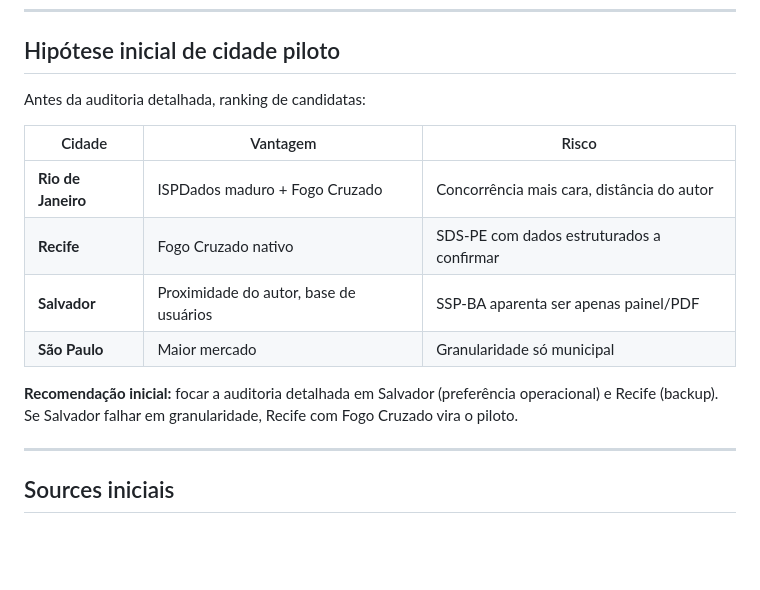
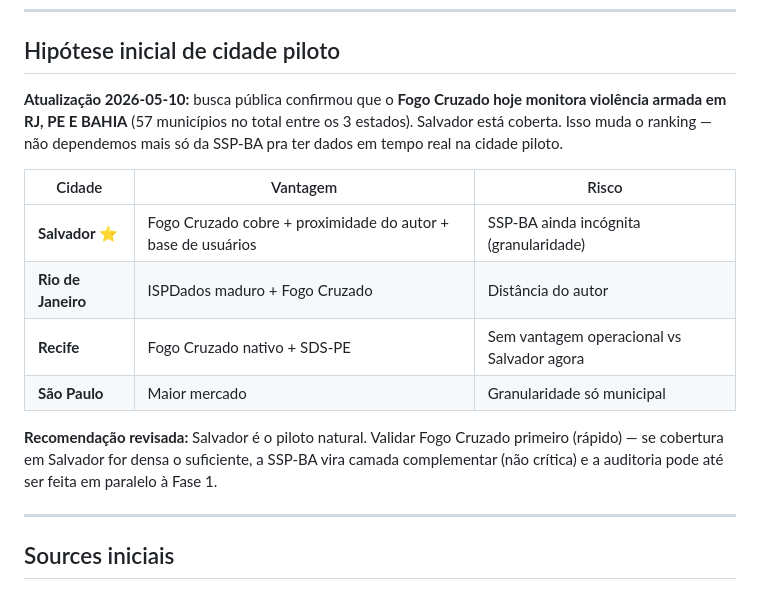
Before and after one commit to Maufloquet/faro, a Markdown page: research/ssp_audit/findings_initial.md, the part around the change. Rendered like a GitHub page; blank space fills up the shorter version.

```diff
--- a/research/ssp_audit/findings_initial.md
+++ b/research/ssp_audit/findings_initial.md
@@ -71,16 +71,16 @@ ISPDados é a fonte mais madura do Brasil para dados de segurança. Suporta down
 
 ## Hipótese inicial de cidade piloto
 
-Antes da auditoria detalhada, ranking de candidatas:
+**Atualização 2026-05-10:** busca pública confirmou que o **Fogo Cruzado hoje monitora violência armada em RJ, PE E BAHIA** (57 municípios no total entre os 3 estados). Salvador está coberta. Isso muda o ranking — não dependemos mais só da SSP-BA pra ter dados em tempo real na cidade piloto.
 
 | Cidade | Vantagem | Risco |
 |---|---|---|
-| **Rio de Janeiro** | ISPDados maduro + Fogo Cruzado | Concorrência mais cara, distância do autor |
-| **Recife** | Fogo Cruzado nativo | SDS-PE com dados estruturados a confirmar |
-| **Salvador** | Proximidade do autor, base de usuários | SSP-BA aparenta ser apenas painel/PDF |
+| **Salvador** ⭐ | Fogo Cruzado cobre + proximidade do autor + base de usuários | SSP-BA ainda incógnita (granularidade) |
+| **Rio de Janeiro** | ISPDados maduro + Fogo Cruzado | Distância do autor |
+| **Recife** | Fogo Cruzado nativo + SDS-PE | Sem vantagem operacional vs Salvador agora |
 | **São Paulo** | Maior mercado | Granularidade só municipal |
 
-**Recomendação inicial:** focar a auditoria detalhada em Salvador (preferência operacional) e Recife (backup). Se Salvador falhar em granularidade, Recife com Fogo Cruzado vira o piloto.
+**Recomendação revisada:** Salvador é o piloto natural. Validar Fogo Cruzado primeiro (rápido) — se cobertura em Salvador for densa o suficiente, a SSP-BA vira camada complementar (não crítica) e a auditoria pode até ser feita em paralelo à Fase 1.
 
 ---
 
```
Also changed, not shown: research/README.md (+15 -16 lines).
